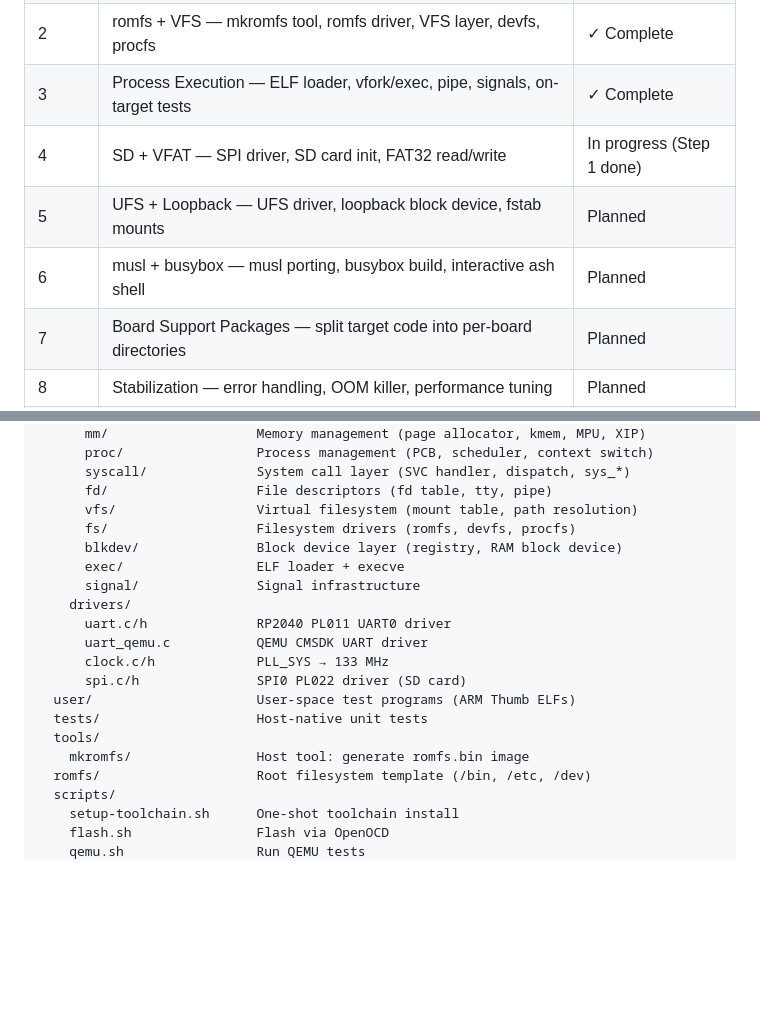
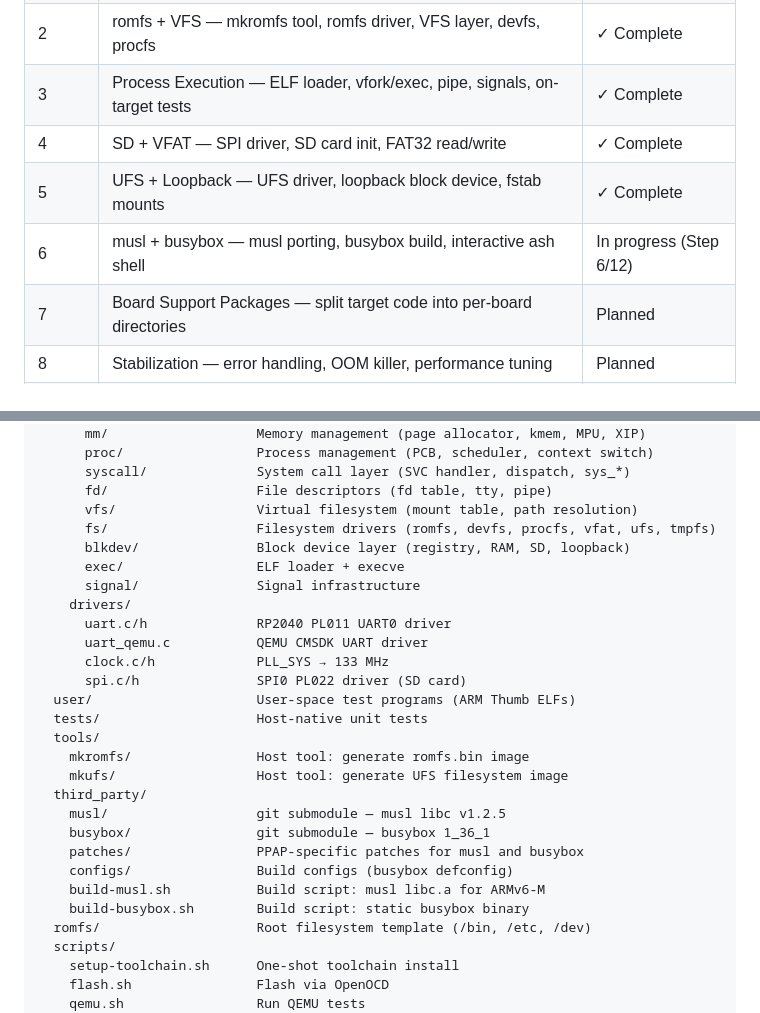
Before and after one commit to toyoshim-i/PiPAPo, a Markdown page: README.md, 2 parts joined by grey strips. Drawn GitHub-style; blank space fills up the shorter version.

Commit message:
Update README: phases 4-5 complete, phase 6 in progress
Co-Authored-By: Claude Opus 4.6 <noreply@anthropic.com>

```diff
--- a/README.md
+++ b/README.md
@@ -32,9 +32,9 @@ A UNIX-like micro OS for the RP2040 — bare-metal, no SDK runtime.
 | 1 | Kernel Foundation — memory management, context switch, scheduler, syscalls, MPU, ELF loader | ✓ Complete |
 | 2 | romfs + VFS — mkromfs tool, romfs driver, VFS layer, devfs, procfs | ✓ Complete |
 | 3 | Process Execution — ELF loader, vfork/exec, pipe, signals, on-target tests | ✓ Complete |
-| 4 | SD + VFAT — SPI driver, SD card init, FAT32 read/write | In progress (Step 1 done) |
-| 5 | UFS + Loopback — UFS driver, loopback block device, fstab mounts | Planned |
-| 6 | musl + busybox — musl porting, busybox build, interactive ash shell | Planned |
+| 4 | SD + VFAT — SPI driver, SD card init, FAT32 read/write | ✓ Complete |
+| 5 | UFS + Loopback — UFS driver, loopback block device, fstab mounts | ✓ Complete |
+| 6 | musl + busybox — musl porting, busybox build, interactive ash shell | In progress (Step 6/12) |
 | 7 | Board Support Packages — split target code into per-board directories | Planned |
 | 8 | Stabilization — error handling, OOM killer, performance tuning | Planned |
 | 9 | RP2350 Port — MPU 8-region, PSRAM, Thumb-2 optimization | Planned |
@@ -61,8 +61,8 @@ PPAP/
       syscall/              System call layer (SVC handler, dispatch, sys_*)
       fd/                   File descriptors (fd table, tty, pipe)
       vfs/                  Virtual filesystem (mount table, path resolution)
-      fs/                   Filesystem drivers (romfs, devfs, procfs)
-      blkdev/               Block device layer (registry, RAM block device)
+      fs/                   Filesystem drivers (romfs, devfs, procfs, vfat, ufs, tmpfs)
+      blkdev/               Block device layer (registry, RAM, SD, loopback)
       exec/                 ELF loader + execve
       signal/               Signal infrastructure
     drivers/
@@ -74,6 +74,14 @@ PPAP/
   tests/                    Host-native unit tests
   tools/
     mkromfs/                Host tool: generate romfs.bin image
+    mkufs/                  Host tool: generate UFS filesystem image
+  third_party/
+    musl/                   git submodule — musl libc v1.2.5
+    busybox/                git submodule — busybox 1_36_1
+    patches/                PPAP-specific patches for musl and busybox
+    configs/                Build configs (busybox defconfig)
+    build-musl.sh           Build script: musl libc.a for ARMv6-M
+    build-busybox.sh        Build script: static busybox binary
   romfs/                    Root filesystem template (/bin, /etc, /dev)
   scripts/
     setup-toolchain.sh      One-shot toolchain install
```
